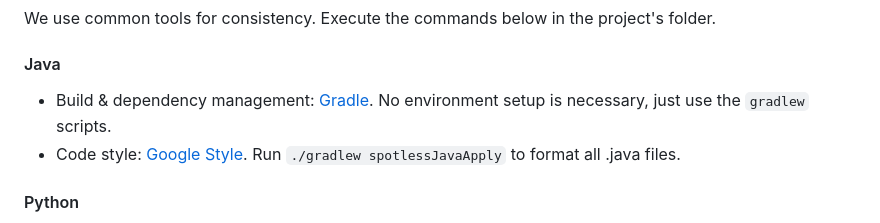
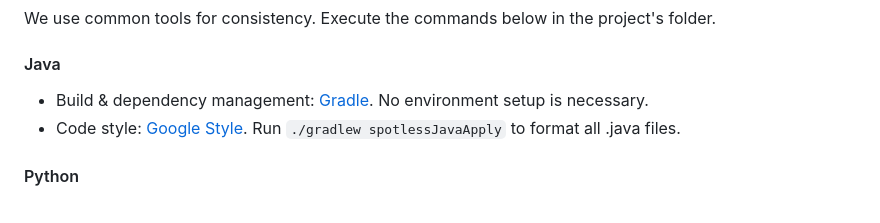
Before and after one commit to DominikStiller/ptinsight, a Markdown page: README.md, the part around the change. Drawn GitHub-style.

```diff
--- a/README.md
+++ b/README.md
@@ -92,7 +92,7 @@ ssh-keygen -t rsa -b 4096 -N "" -f ~/.ssh/id_rsa_eda_deploy
 We use common tools for consistency. Execute the commands below in the project's folder.
 
 #### Java
-* Build & dependency management: [Gradle](https://gradle.org/). No environment setup is necessary, just use the `gradlew` scripts.
+* Build & dependency management: [Gradle](https://gradle.org/). No environment setup is necessary.
 * Code style: [Google Style](https://google.github.io/styleguide/javaguide.html). Run `./gradlew spotlessJavaApply` to format all .java files.
 
 #### Python
```
Also changed, not shown: app/README.md (+27 -25 lines), app/docs/images/architecture.png.
